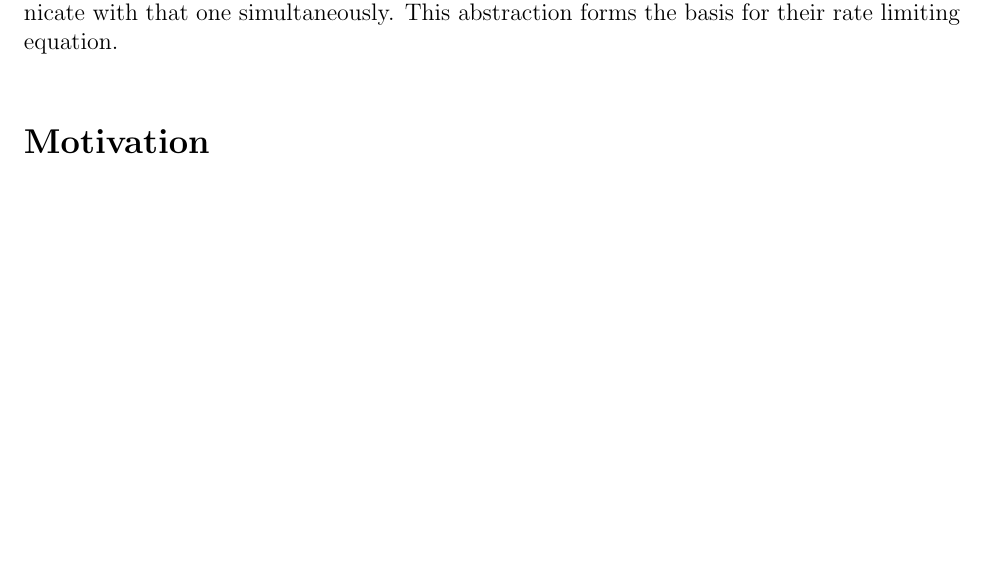
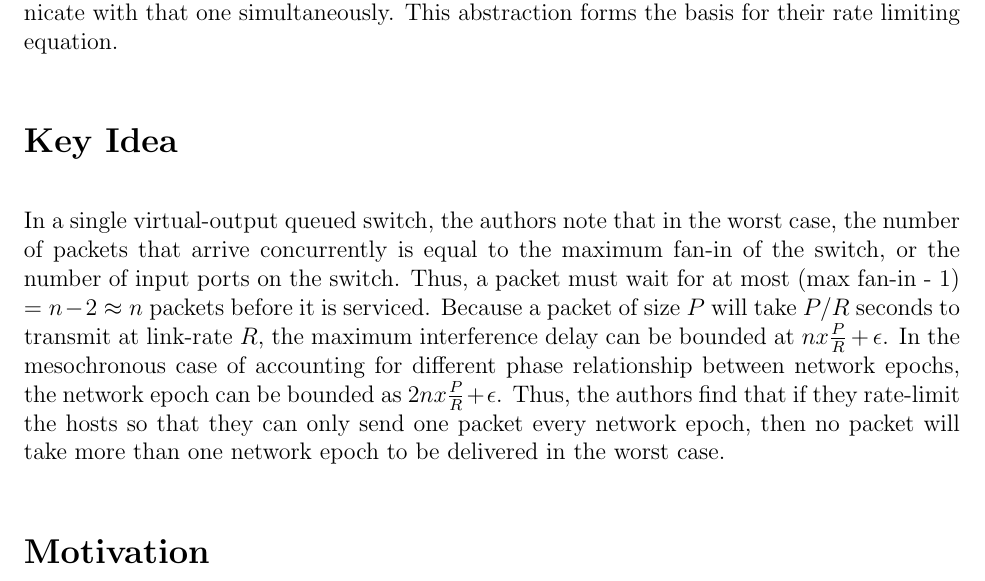
Before and after one commit to ejdb00/qjmp, a LaTeX document (intermediate_report.tex): part of page 1 of 3, cut so that both start at the same text, the shorter picture padded with empty space. Compiled offline with pdfLaTeX.

Commit message:
Added rate-limiting section

```diff
--- a/intermediate_report.tex
+++ b/intermediate_report.tex
@@ -38,6 +38,9 @@ sunetids: gusliu, ejberg
 \section*{Goals}
 	QJump was presented by Matthew P. Grosvenor at NSDI 2015 as an algorithm for mitigating the effects of network congestion due to cross-application interference in datacenters. It aims to enforce the trade off between high throughput needs and low latency guarantees by coupling the two in a software rate limiter. The underlying idea is that a latency sensitive application, such as PTPd or memcached, should be willing to accept stricter rate limits in exchange for a higher packet priority, while high throughput applications such as Hadoop would make the opposite trade-off. Their discussion of "maximum fan-in" concludes that one can bound the expected possible latency of a network in any given epoch by the ingress to a single end host if every other host on the network could potentially attempt to communicate with that one simultaneously. This abstraction forms the basis for their rate limiting equation.
 
+\section*{Key Idea}
+	In a single virtual-output queued switch, the authors note that in the worst case, the number of packets that arrive concurrently is equal to the maximum fan-in of the switch, or the number of input ports on the switch. Thus, a packet must wait for at most (max fan-in - 1) $= n-2 \approx n$ packets before it is serviced. Because a packet of size $P$ will take $P/R$ seconds to transmit at link-rate $R$, the maximum interference delay can be bounded at $nx\frac{P}{R}+\epsilon$. In the mesochronous case of accounting for different phase relationship between network epochs, the network epoch can be bounded as $2nx\frac{P}{R}+\epsilon$. Thus, the authors find that if they rate-limit the hosts so that they can only send one packet every network epoch, then no packet will take more than one network epoch to be delivered in the worst case.
+
 \section*{Motivation}
 	Many datacenter applications are sensitive to tail latencies, demonstrating the need for QJump to reduce network interference. When users experience high latency, companies lose out on user engagement and potential revenue significantly. Moreover, QJump is designed to be immediately deployable and simple, requiring no change to hardware or application code. The authors found in preliminary experiments that latency-sensitive applications can degrade in performance from 16x to 85x worse when sharing the network at various places with a throughput-intensive bulk transfer application. The authors concluded that there is clearly much room for improvement when users would like to improve the performance of those latency-sensitive applications with minimal sacrifice to high throughput applications.
 
```
